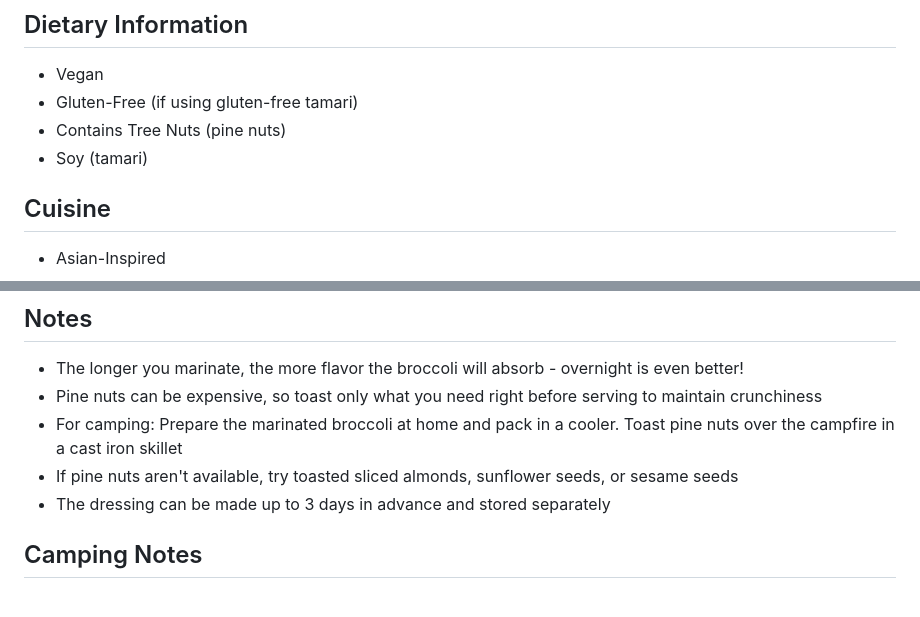
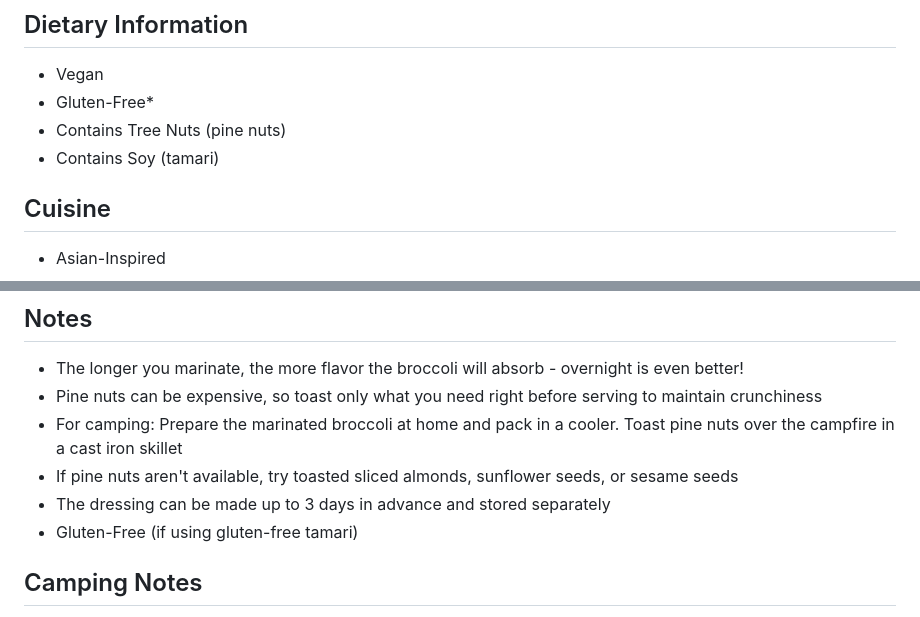
Before and after one commit to wclaytor/vegan-campsite-cookbook, a Markdown page: recipes/marinated-broccoli-pine-nuts.md, 2 parts joined by grey strips. GitHub-like rendering.

Commit message:
Revise dietary info and add camping preparation tips
Updated dietary information and camping notes.

```diff
--- a/recipes/marinated-broccoli-pine-nuts.md
+++ b/recipes/marinated-broccoli-pine-nuts.md
@@ -9,9 +9,9 @@ This refreshing marinated broccoli salad combines crisp raw broccoli florets wit
 
 ## Dietary Information
 - Vegan
-- Gluten-Free (if using gluten-free tamari)
+- Gluten-Free*
 - Contains Tree Nuts (pine nuts)
-- Soy (tamari)
+- Contains Soy (tamari)
 
 ## Cuisine
 - Asian-Inspired
@@ -68,6 +68,7 @@ This refreshing marinated broccoli salad combines crisp raw broccoli florets wit
 - For camping: Prepare the marinated broccoli at home and pack in a cooler. Toast pine nuts over the campfire in a cast iron skillet
 - If pine nuts aren't available, try toasted sliced almonds, sunflower seeds, or sesame seeds
 - The dressing can be made up to 3 days in advance and stored separately
+- Gluten-Free (if using gluten-free tamari)
 
 ## Camping Notes
 - **Equipment needed:** Large mixing bowl, small skillet for toasting nuts
```
